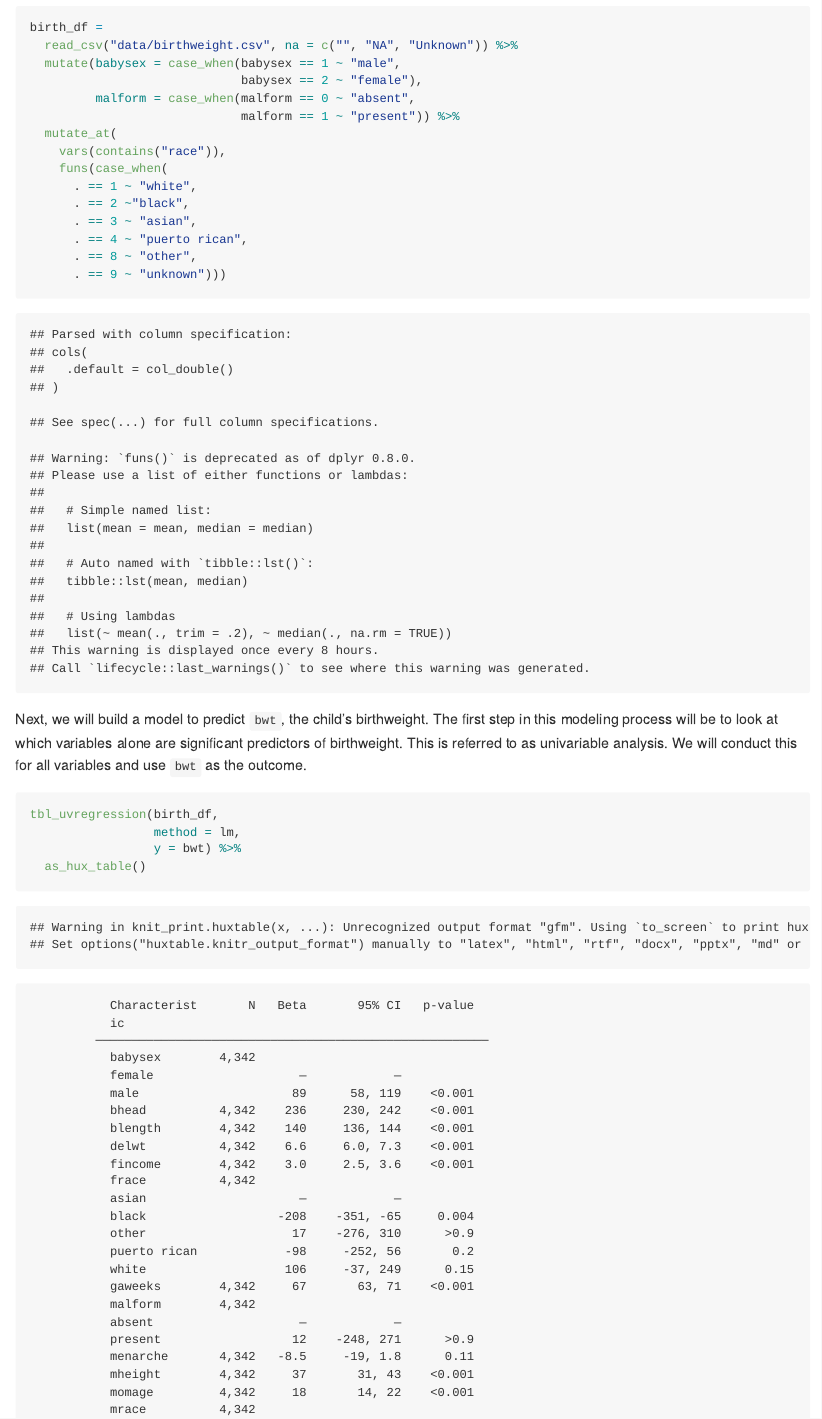
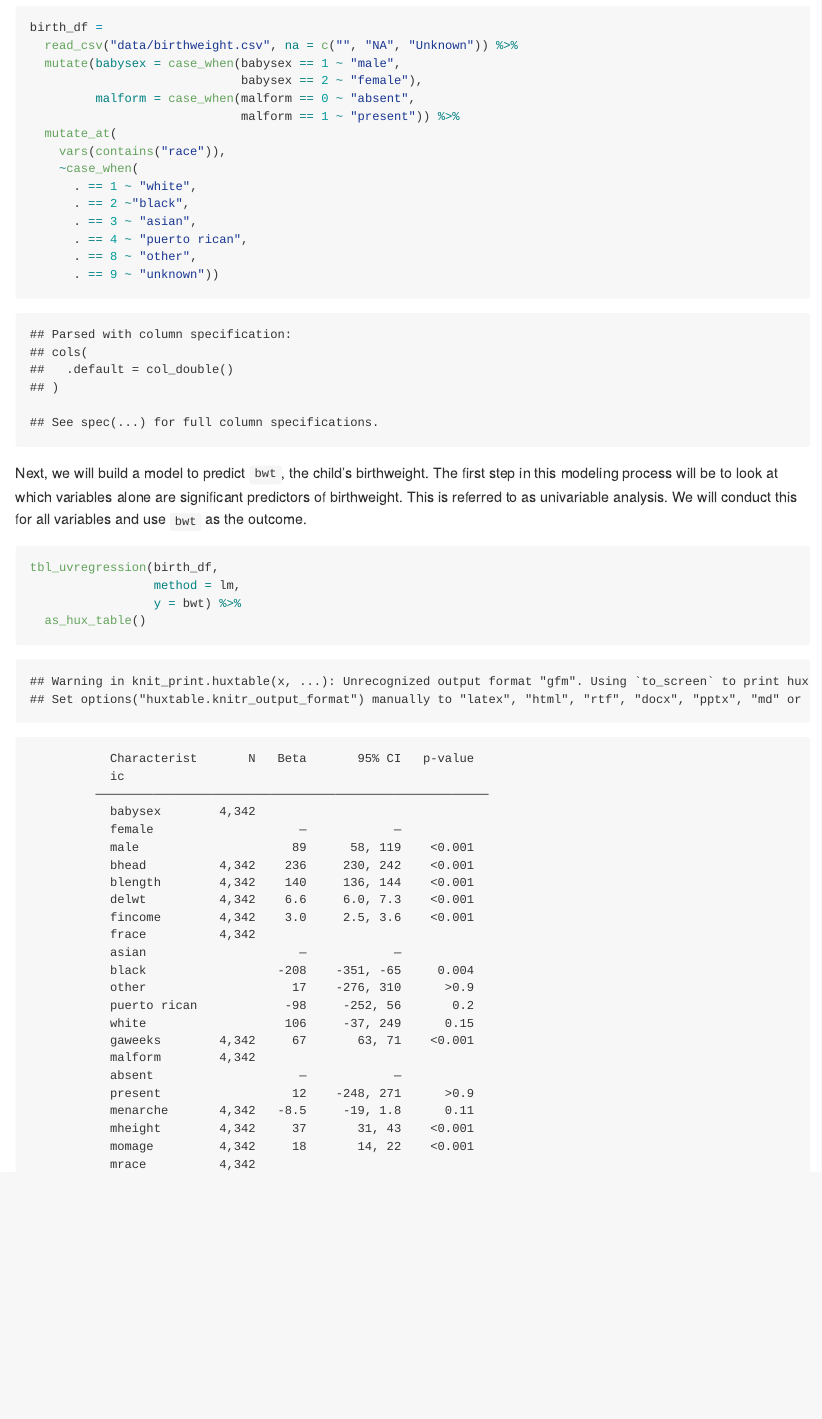
Before and after one commit to jf3200/p8105_hw6_jf3200, an R Markdown document (p8105_hw6_jf3200.Rmd): the page in a window 1100 px wide, from 4580 px down. The pictures show the output file p8105_hw6_jf3200.md that the author committed with the source, drawn offline in the style of GitHub; long lines of code are wrapped.

Commit message:
update dplyr function in problem 2

````diff
--- a/p8105_hw6_jf3200.Rmd
+++ b/p8105_hw6_jf3200.Rmd
@@ -127,13 +127,13 @@ birth_df =
                              malform == 1 ~ "present")) %>%
   mutate_at(
     vars(contains("race")),
-    funs(case_when(
+    ~case_when(
       . == 1 ~ "white",
       . == 2 ~"black",
       . == 3 ~ "asian",
       . == 4 ~ "puerto rican",
       . == 8 ~ "other",
-      . == 9 ~ "unknown")))
+      . == 9 ~ "unknown"))
 
 ```
 
````
Also changed, not shown: p8105_hw6_jf3200.md.
